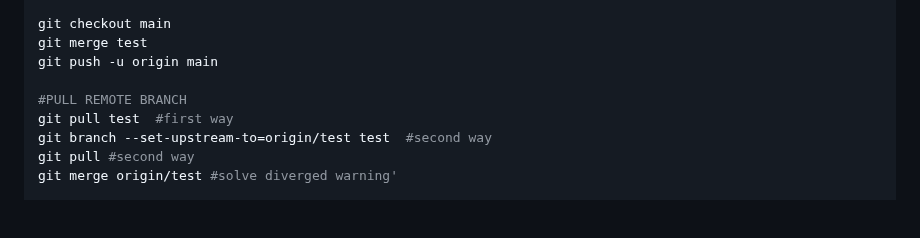
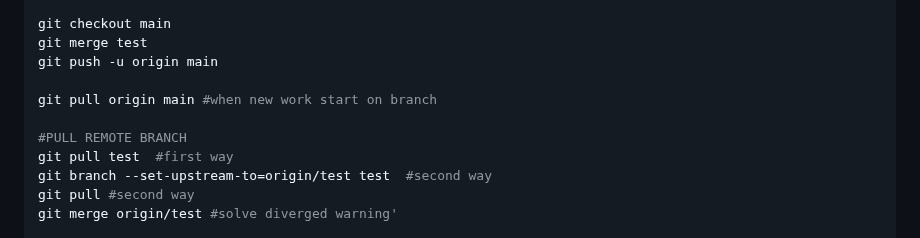
Before and after one commit to navjotsinghprince/cmd, a Markdown page: README.md, the part around the change. Rendered like a GitHub page; blank space fills up the shorter version.

```diff
--- a/README.md
+++ b/README.md
@@ -188,6 +188,8 @@ git checkout main
 git merge test
 git push -u origin main
 
+git pull origin main #when new work start on branch
+
 #PULL REMOTE BRANCH
 git pull test  #first way
 git branch --set-upstream-to=origin/test test  #second way
```
